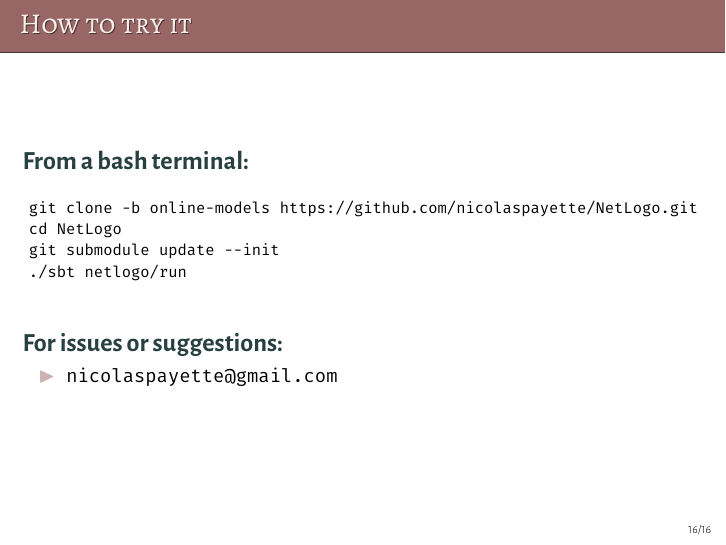
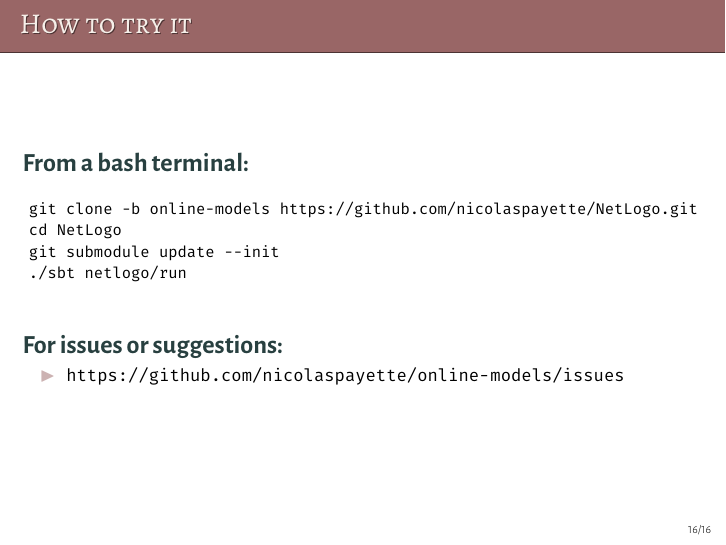
Before and after one commit to nicolaspayette/online-models, LaTeX slides (documents/ssc2018/slides/ssc2018-online-models-slides.tex): page 28 of 28. Compiled offline with XeLaTeX.

Commit message:
update slides

```diff
--- a/documents/ssc2018/slides/ssc2018-online-models-slides.tex
+++ b/documents/ssc2018/slides/ssc2018-online-models-slides.tex
@@ -274,8 +274,8 @@
     \vspace{2em}
     \hl{\larger For issues or suggestions:}
 
-    \begin{itemize}
-      \item \texttt{nicolaspayette@gmail.com}
+    \begin{itemize}\small
+      \item \url{https://github.com/nicolaspayette/online-models/issues}
     \end{itemize}
 
   \end{adjustwidth}
```
